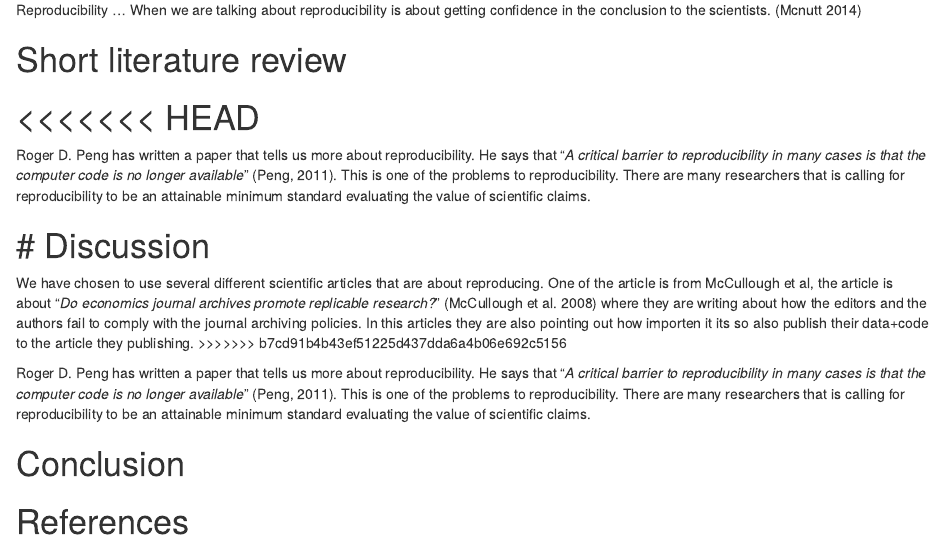
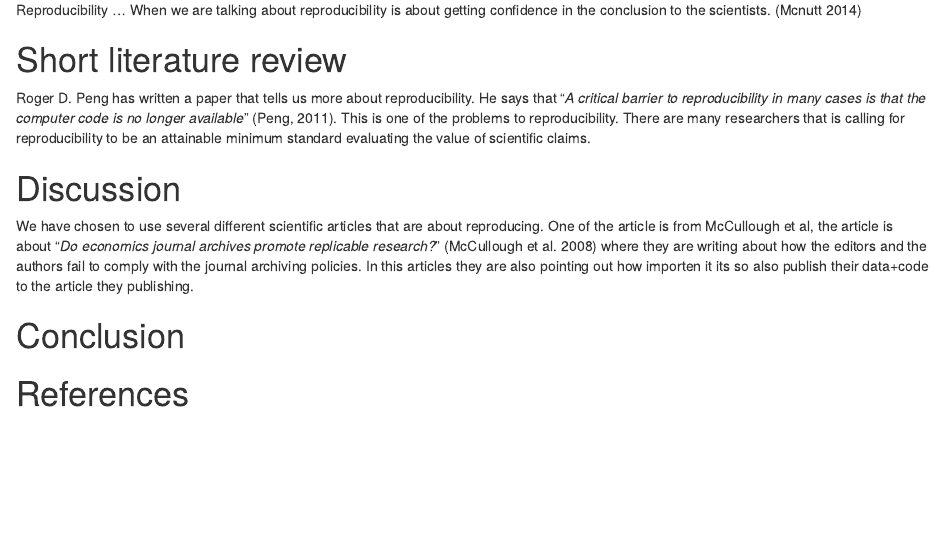
Before and after one commit to MortenKnutsen/Ass1_h21_mk, an R Markdown document (ass1_mk.Rmd): the page in a window 1100 px wide, from 220 px down. Rendered offline with R 4.5, knitr and Pandoc, with nearby package versions.

Commit message:
commit 19

```diff
--- a/ass1_mk.Rmd
+++ b/ass1_mk.Rmd
@@ -13,16 +13,13 @@ Reproducibility ... When we are talking about reproducibility is about getting c
 
 # Short literature review
 
-<<<<<<< HEAD
-=======
 Roger D. Peng has written a paper that tells us more about reproducibility. He says that "*A critical barrier to reproducibility in many cases is that the computer code is no longer available*" (Peng, 2011).  This is one of the problems to reproducibility. There are many researchers that is calling for reproducibility to be an attainable minimum standard evaluating the value of scientific claims.
 
 # Discussion
-=======
+
 We have chosen to use several different scientific articles that are about reproducing. One of the article is from McCullough et al, the article is about "*Do economics journal archives promote replicable research?*" (McCullough et al. 2008) where they are writing about how the editors and the authors fail to comply with the journal archiving policies. In this articles they are also pointing out how importen it its so also publish their data+code to the article they publishing.
->>>>>>> b7cd91b4b43ef51225d437dda6a4b06e692c5156
 
-Roger D. Peng has written a paper that tells us more about reproducibility. He says that "*A critical barrier to reproducibility in many cases is that the computer code is no longer available*" (Peng, 2011). This is one of the problems to reproducibility. There are many researchers that is calling for reproducibility to be an attainable minimum standard evaluating the value of scientific claims.
+
 
 # Conclusion
 
```
